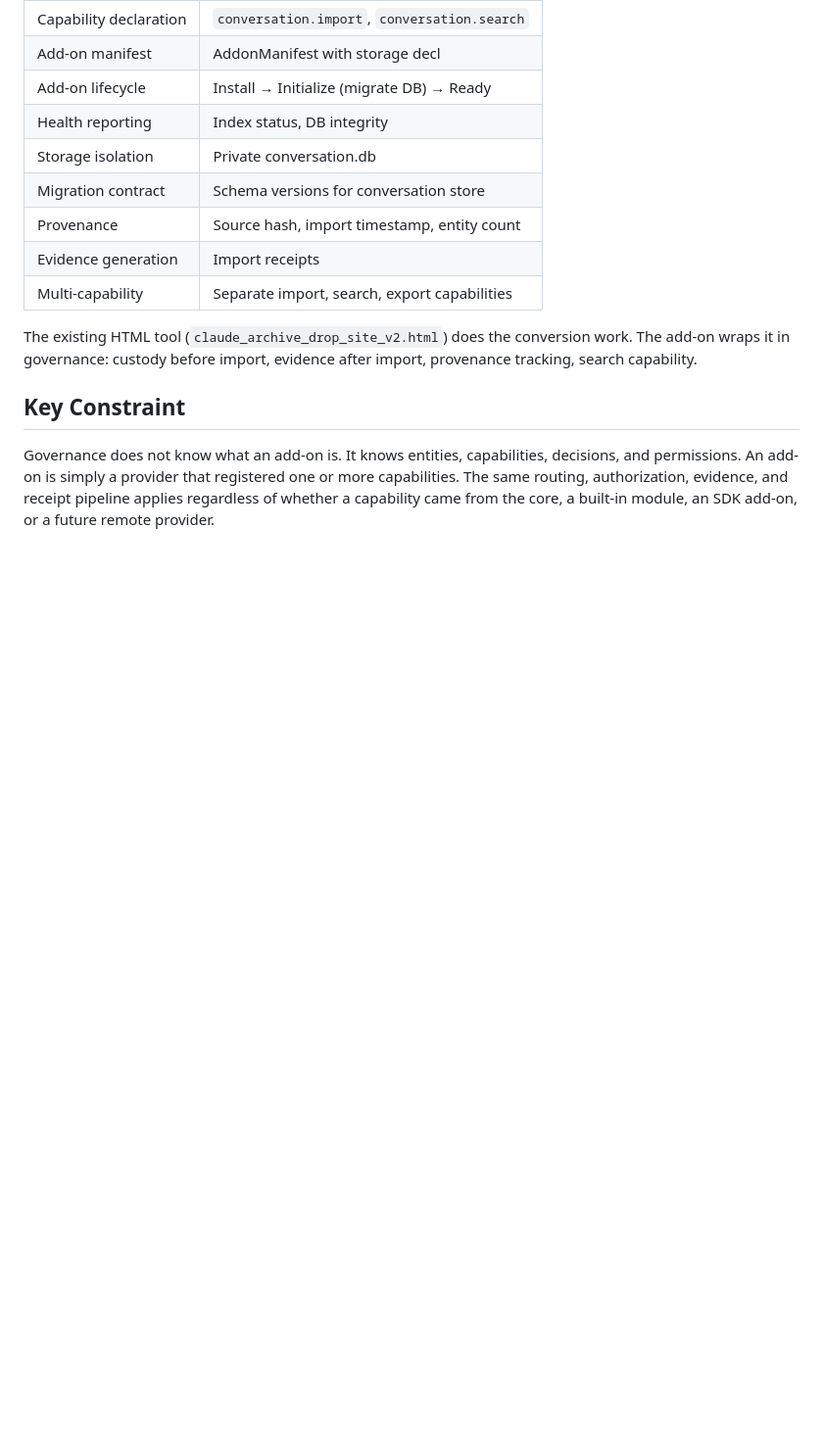
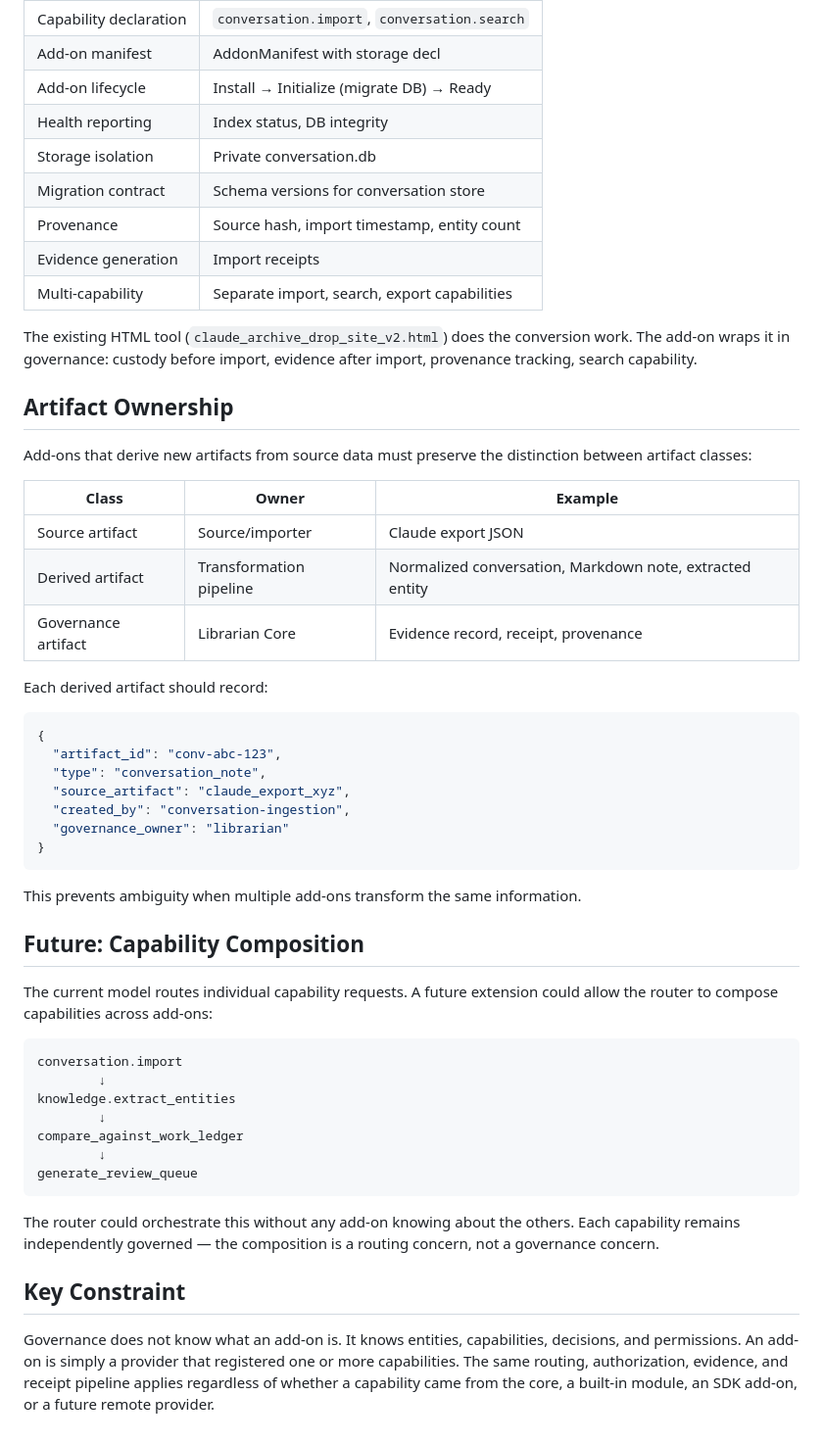
Before and after one commit to andrewdhannah/Librarian-Node, a Markdown page: docs/architecture/ADD-ON-SDK-MODEL.md, the part around the change. Shown at 98% size. Rendered like a GitHub page; blank space fills up the shorter version.

Commit message:
Add artifact ownership model + capability composition future
Artifact ownership: source vs derived vs governance artifact classes.
Capability composition: router orchestrates multi-add-on pipelines
without add-ons knowing about each other.

````diff
--- a/docs/architecture/ADD-ON-SDK-MODEL.md
+++ b/docs/architecture/ADD-ON-SDK-MODEL.md
@@ -300,6 +300,50 @@ The existing HTML tool (`claude_archive_drop_site_v2.html`) does the
 conversion work. The add-on wraps it in governance: custody before
 import, evidence after import, provenance tracking, search capability.
 
+## Artifact Ownership
+
+Add-ons that derive new artifacts from source data must preserve the
+distinction between artifact classes:
+
+| Class | Owner | Example |
+|-------|-------|---------|
+| Source artifact | Source/importer | Claude export JSON |
+| Derived artifact | Transformation pipeline | Normalized conversation, Markdown note, extracted entity |
+| Governance artifact | Librarian Core | Evidence record, receipt, provenance |
+
+Each derived artifact should record:
+
+```json
+{
+  "artifact_id": "conv-abc-123",
+  "type": "conversation_note",
+  "source_artifact": "claude_export_xyz",
+  "created_by": "conversation-ingestion",
+  "governance_owner": "librarian"
+}
+```
+
+This prevents ambiguity when multiple add-ons transform the same information.
+
+## Future: Capability Composition
+
+The current model routes individual capability requests. A future extension
+could allow the router to compose capabilities across add-ons:
+
+```
+conversation.import
+        ↓
+knowledge.extract_entities
+        ↓
+compare_against_work_ledger
+        ↓
+generate_review_queue
+```
+
+The router could orchestrate this without any add-on knowing about the others.
+Each capability remains independently governed — the composition is a routing
+concern, not a governance concern.
+
 ## Key Constraint
 
 Governance does not know what an add-on is. It knows entities,
````
